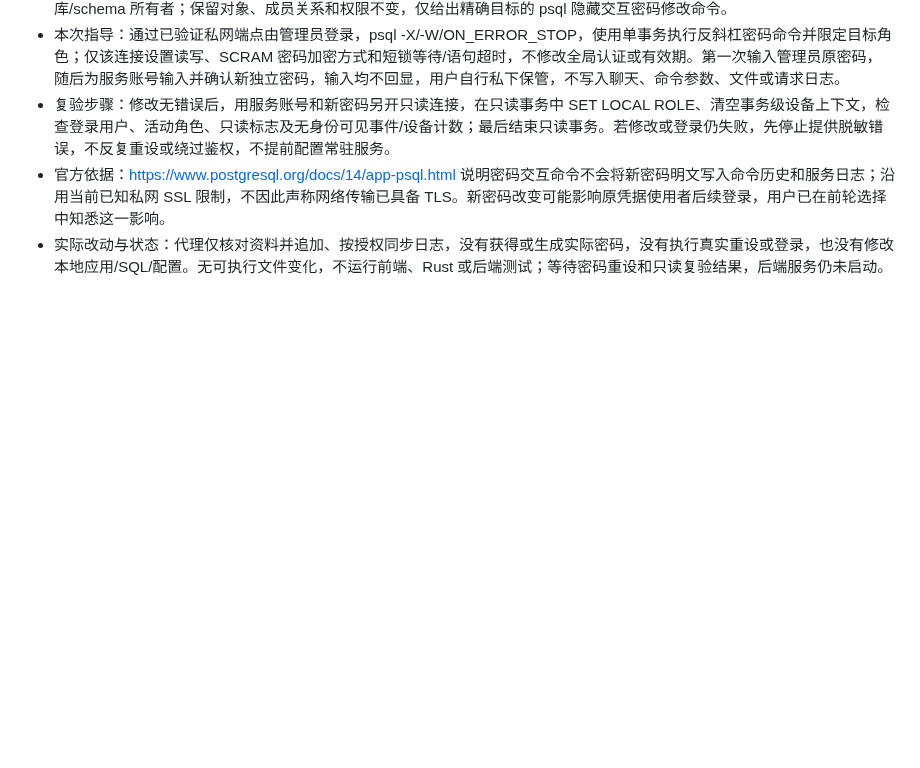
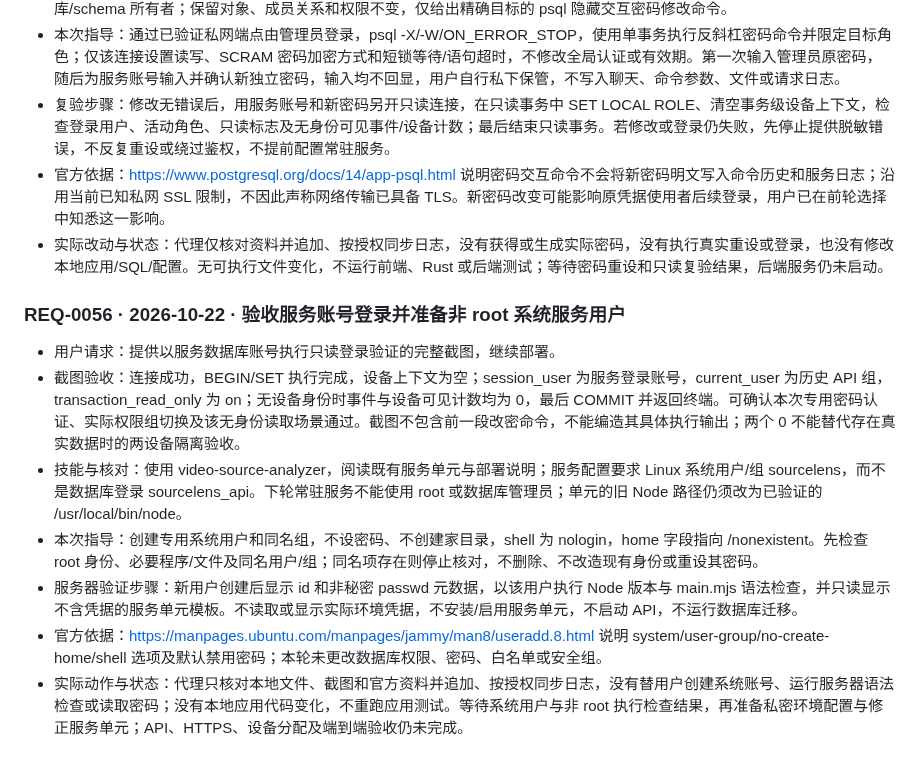
Before and after one commit to Fallsnow-Poca/video-killer, a Markdown page: REQUEST_LOG.md, the part around the change. GitHub-like rendering; blank space fills up the shorter version.

Commit message:
docs: synchronize public request log and approved homepage screenshot

```diff
--- a/REQUEST_LOG.md
+++ b/REQUEST_LOG.md
@@ -616,3 +616,13 @@
 - 复验步骤：修改无错误后，用服务账号和新密码另开只读连接，在只读事务中 SET LOCAL ROLE、清空事务级设备上下文，检查登录用户、活动角色、只读标志及无身份可见事件/设备计数；最后结束只读事务。若修改或登录仍失败，先停止提供脱敏错误，不反复重设或绕过鉴权，不提前配置常驻服务。
 - 官方依据：https://www.postgresql.org/docs/14/app-psql.html 说明密码交互命令不会将新密码明文写入命令历史和服务日志；沿用当前已知私网 SSL 限制，不因此声称网络传输已具备 TLS。新密码改变可能影响原凭据使用者后续登录，用户已在前轮选择中知悉这一影响。
 - 实际改动与状态：代理仅核对资料并追加、按授权同步日志，没有获得或生成实际密码，没有执行真实重设或登录，也没有修改本地应用/SQL/配置。无可执行文件变化，不运行前端、Rust 或后端测试；等待密码重设和只读复验结果，后端服务仍未启动。
+
+### REQ-0056 · 2026-10-22 · 验收服务账号登录并准备非 root 系统服务用户
+
+- 用户请求：提供以服务数据库账号执行只读登录验证的完整截图，继续部署。
+- 截图验收：连接成功，BEGIN/SET 执行完成，设备上下文为空；session_user 为服务登录账号，current_user 为历史 API 组，transaction_read_only 为 on；无设备身份时事件与设备可见计数均为 0，最后 COMMIT 并返回终端。可确认本次专用密码认证、实际权限组切换及该无身份读取场景通过。截图不包含前一段改密命令，不能编造其具体执行输出；两个 0 不能替代存在真实数据时的两设备隔离验收。
+- 技能与核对：使用 video-source-analyzer，阅读既有服务单元与部署说明；服务配置要求 Linux 系统用户/组 sourcelens，而不是数据库登录 sourcelens_api。下轮常驻服务不能使用 root 或数据库管理员；单元的旧 Node 路径仍须改为已验证的 /usr/local/bin/node。
+- 本次指导：创建专用系统用户和同名组，不设密码、不创建家目录，shell 为 nologin，home 字段指向 /nonexistent。先检查 root 身份、必要程序/文件及同名用户/组；同名项存在则停止核对，不删除、不改造现有身份或重设其密码。
+- 服务器验证步骤：新用户创建后显示 id 和非秘密 passwd 元数据，以该用户执行 Node 版本与 main.mjs 语法检查，并只读显示不含凭据的服务单元模板。不读取或显示实际环境凭据，不安装/启用服务单元，不启动 API，不运行数据库迁移。
+- 官方依据：https://manpages.ubuntu.com/manpages/jammy/man8/useradd.8.html 说明 system/user-group/no-create-home/shell 选项及默认禁用密码；本轮未更改数据库权限、密码、白名单或安全组。
+- 实际动作与状态：代理只核对本地文件、截图和官方资料并追加、按授权同步日志，没有替用户创建系统账号、运行服务器语法检查或读取密码；没有本地应用代码变化，不重跑应用测试。等待系统用户与非 root 执行检查结果，再准备私密环境配置与修正服务单元；API、HTTPS、设备分配及端到端验收仍未完成。
```
